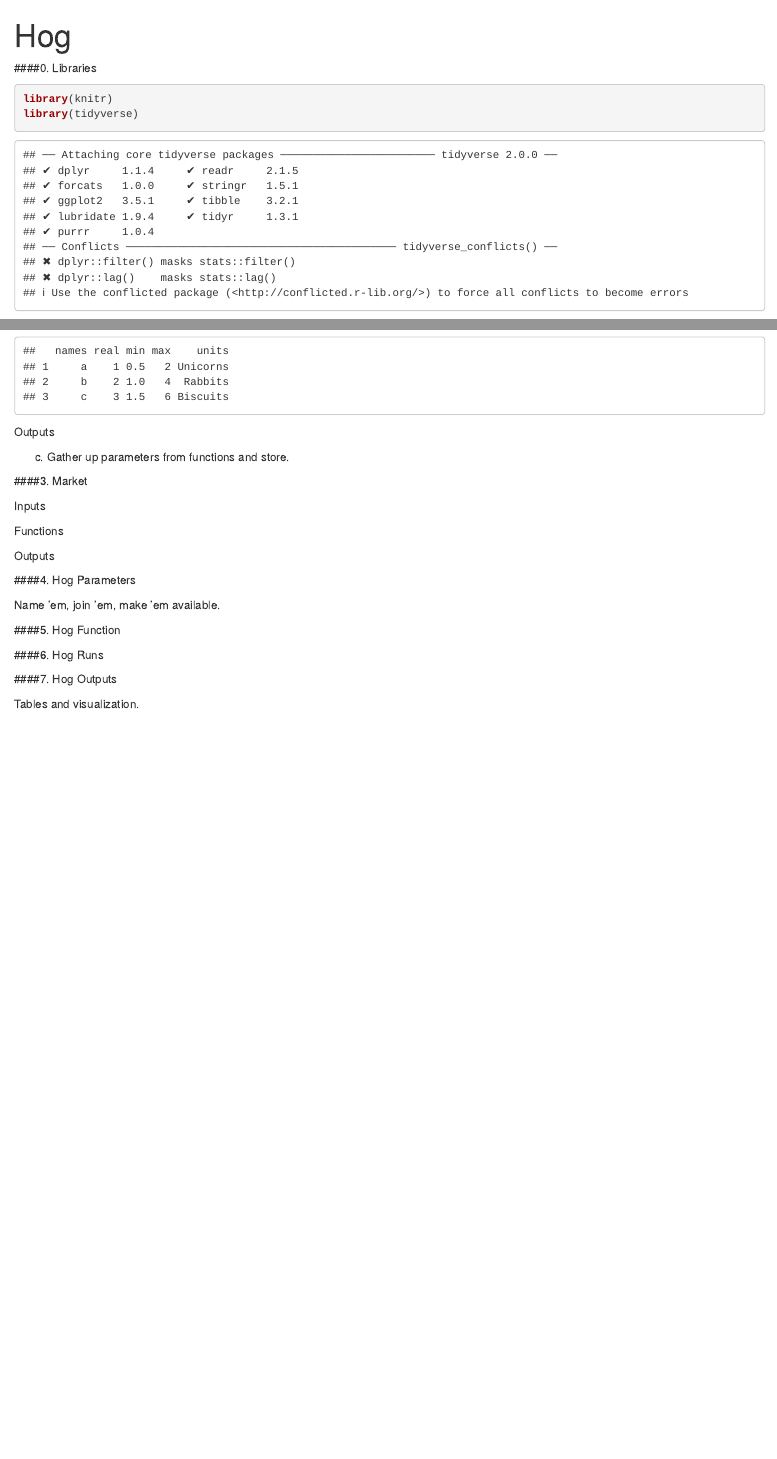
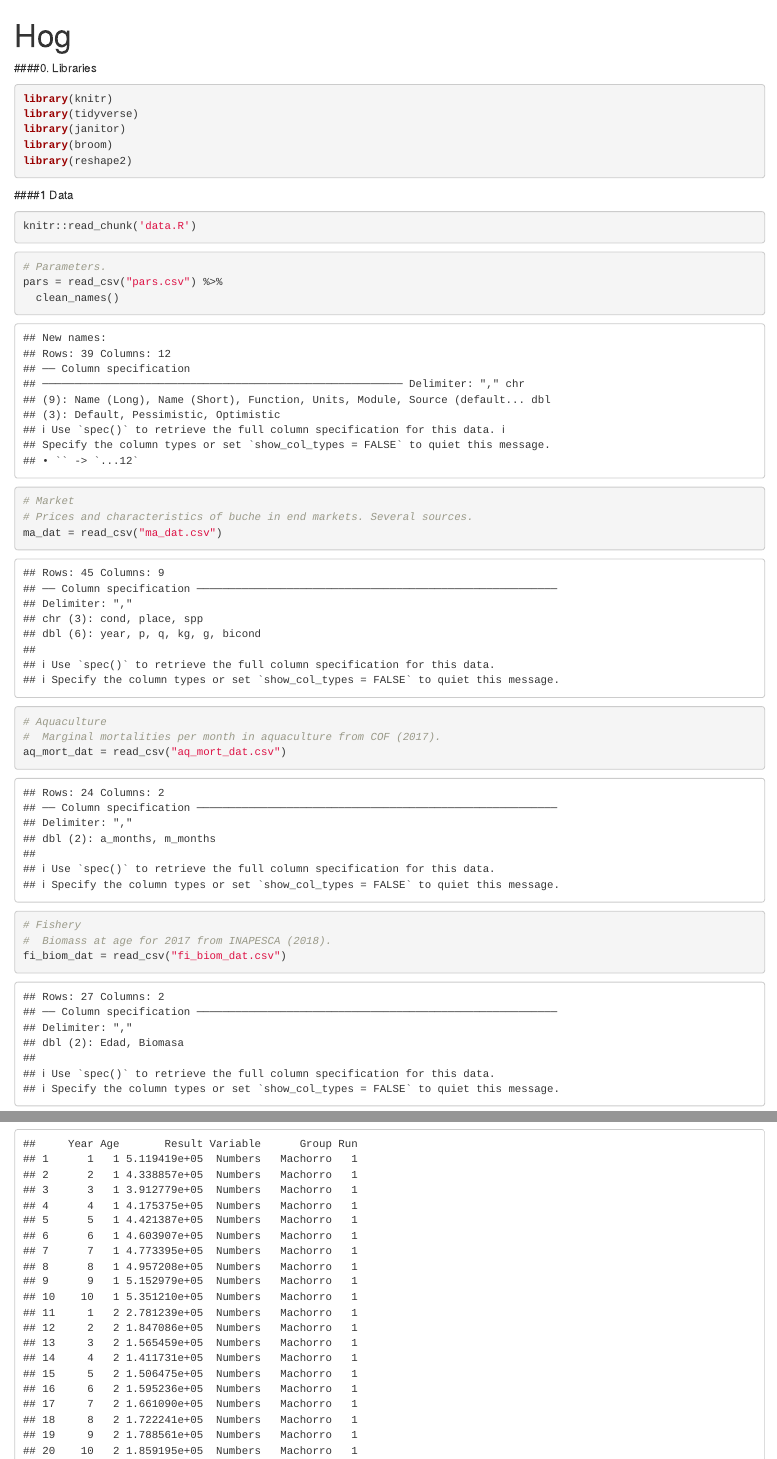
Before and after one commit to amsteinkruger/t, an R Markdown document (hog.Rmd): the page in a window 1100 px wide, from its top, and a second part further down, joined at a grey line. Rendered offline with R 4.5, knitr and Pandoc, with nearby package versions; column names are cleaned by a stand-in for the janitor package.

Commit message:
Four steps away.

````diff
--- /dev/null
+++ b/data.R
@@ -0,0 +1,18 @@
+# ---- data ----
+
+# Parameters.
+pars = read_csv("pars.csv") %>%
+  clean_names()
+
+# Market
+# Prices and characteristics of buche in end markets. Several sources.
+ma_dat = read_csv("ma_dat.csv")
+
+# Aquaculture
+#  Marginal mortalities per month in aquaculture from COF (2017).
+aq_mort_dat = read_csv("aq_mort_dat.csv")
+
+
+# Fishery
+#  Biomass at age for 2017 from INAPESCA (2018).
+fi_biom_dat = read_csv("fi_biom_dat.csv")
--- a/fi_in.R
+++ /dev/null
@@ -1,28 +0,0 @@
-# ---- fi_in ----
-names = c("a",
-          "b",
-          "c")
-
-real = c(1,
-         2,
-         3)
-
-min = c(0.5,
-        1,
-        1.5)
-
-max = c(2,
-        4,
-        6)
-
-units = c("Unicorns",
-          "Rabbits",
-          "Biscuits")
-
-fun = c("Unicorn Von Bertalanffy",
-        "Rabbit Feed Conversion",
-        "Breakfast Algorithm")
-
-fi_in = data.frame(names, real, min, max, units)
-
-write.csv(fi_in, "fi_in.csv")
--- /dev/null
+++ b/fun.R
@@ -0,0 +1,226 @@
+# ---- fun ----
+
+    fun = function(par){
+
+      # Name inputs.
+      for(i in 1:nrow(par)){assign(rownames(par)[i], par[i,])}
+
+      # Run intermediate set-up.
+      #  Fishery.
+      #   Numbers in 2017.
+      n0 = fi_biom_dat %>%
+        mutate(n = 1000 * Biomasa / fun_l_w(a_lw, fun_a_l(Edad, linf_al, k_al, t0_al), b_lw)) %>%
+        select(n)
+      n0 = n0[[1]]
+      #   Catchability.
+      # F = qENS > q = F / ENS; N is in numbers, F is in tonnes, and S is in proportions, so conversions are in order.
+      q = 1000 * f_2017 / sum(n0 * fun_l_w(a_lw, fun_a_l(seq(a_0, a_i), linf_al, k_al, t0_al), b_lw) * fun_l_s(fun_a_l(seq(a_0, a_i), linf_al, k_al, t0_al), a_ls, b_ls, m_ls) * e_2017)
+      #  Aquaculture.
+      #   Cohort count at first saleable size is the ratio of density in kgm^-3 to size in kg.
+      nsale = fun_ns(cage_size_aq, dens_aq, sale_size_aq)
+      #   Initial cohort count is density at first saleable size, plus cumulative mortality at first saleable age.
+      #   Casually, nstart = nsale + mort(a(l(wsale))).
+      #   Cumulative mortality to first saleable age:
+      a_sale = (t0_al_aq - 1 / k_al_aq * (log(1 - ((sale_size_aq / a_lw) ^ (1 / b_lw)) / linf_al_aq))) # Inverse Von Bertalanffy.
+      #   Initial stock to reach optimal density at first salable size:
+      nstart = nsale * (100 / (100 - fun_a_aqmort(a_sale, b1_mort_aq, b2_mort_aq))) *
+        (100 / (100 - fun_a_aqmort(a_sale, b1_mort_aq, b2_mort_aq))) *
+        (100 / (100 - fun_a_aqmort(a_sale, b1_mort_aq, b2_mort_aq)))
+
+      # Build objects to fill.
+      #  Fishery.
+      n = matrix(nrow = t_i - t_0 + 1, ncol = a_i - a_0 + 1) # Build a matrix of numbers at age.
+      m = matrix(nrow = t_i - t_0 + 1, ncol = a_i - a_0 + 1) # Build a matrix of natural mortalities at age.
+      b = matrix(nrow = t_i - t_0 + 1, ncol = a_i - a_0 + 1) # Build a matrix of bycatch at age.
+      y = matrix(nrow = t_i - t_0 + 1, ncol = a_i - a_0 + 1) # Build a matrix of catch at age.
+      a_matrix = matrix(nrow = a_i - a_0 + 1, ncol = t_i - t_0 + 1) # Build a matrix of ages for reference in functions. Transposed.
+      rec = as.numeric(vector(length = a_i - a_0 + 1))  # Build a vector of recruitment at age.
+      e = as.numeric(vector(length = t_i - t_0 + 1))  # Build a vector of effort. This is the variable for optimization in the economic component.
+      p = as.numeric(vector(length = t_i - t_0 + 1))  # Build a vector of prices at age.
+      r_fi = as.numeric(vector(length = t_i - t_0 + 1))  # Build a vector of total revenues.
+      c_fi = as.numeric(vector(length = t_i - t_0 + 1))  # Build a vector of total costs.
+      #  Aquaculture.
+      a0_aq = as.numeric(vector(length = t_i - t_0 + 1))
+      a1_aq = as.numeric(vector(length = t_i - t_0 + 1))
+      h_aq = as.numeric(vector(length = t_i - t_0 + 1))
+      hinv_aq = as.numeric(vector(length = t_i - t_0 + 1))
+      l0_aq = as.numeric(vector(length = t_i - t_0 + 1)) #x
+      w0_aq = as.numeric(vector(length = t_i - t_0 + 1)) #x
+      nm0_aq = as.numeric(vector(length = t_i - t_0 + 1))
+      ns0_aq = as.numeric(vector(length = t_i - t_0 + 1))
+      nt0_aq = as.numeric(vector(length = t_i - t_0 + 1))
+      n0_aq = as.numeric(vector(length = t_i - t_0 + 1))
+      rt0_aq = as.numeric(vector(length = t_i - t_0 + 1)) #x
+      y0_aq = as.numeric(vector(length = t_i - t_0 + 1)) #x
+      p0_aq = as.numeric(vector(length = t_i - t_0 + 1))
+      rmaw0_aq = as.numeric(vector(length = t_i - t_0 + 1))
+      rround0_aq = as.numeric(vector(length = t_i - t_0 + 1)) #x
+      r0_aq = as.numeric(vector(length = t_i - t_0 + 1))
+      c0_aq = as.numeric(vector(length = t_i - t_0 + 1))
+      l1_aq = as.numeric(vector(length = t_i - t_0 + 1))
+      w1_aq = as.numeric(vector(length = t_i - t_0 + 1))
+      nm1_aq = as.numeric(vector(length = t_i - t_0 + 1))
+      ns1_aq = as.numeric(vector(length = t_i - t_0 + 1))
+      nt1_aq = as.numeric(vector(length = t_i - t_0 + 1))
+      n1_aq = as.numeric(vector(length = t_i - t_0 + 1))
+      rt1_aq = as.numeric(vector(length = t_i - t_0 + 1))
+      y1_aq = as.numeric(vector(length = t_i - t_0 + 1))
+      p1_aq = as.numeric(vector(length = t_i - t_0 + 1))
+      rmaw1_aq = as.numeric(vector(length = t_i - t_0 + 1))
+      rround1_aq = as.numeric(vector(length = t_i - t_0 + 1))
+      r1_aq = as.numeric(vector(length = t_i - t_0 + 1))
+      c1_aq = as.numeric(vector(length = t_i - t_0 + 1))
+      r_aq = as.numeric(vector(length = t_i - t_0 + 1))
+      c_aq = as.numeric(vector(length = t_i - t_0 + 1))
+
+      # Add initial values.
+      #  Fishery.
+      a_matrix[, 1:(t_i - t_0 + 1)] = seq(a_0, a_i) # Matrix of ages.
+      a_matrix = t(a_matrix) # Transposing matrix of ages.
+      n[1,] = n0 # Age distribution for first year, e.g. 2017.
+      m[1,] = n[1,] * fun_a_nmort(a_matrix[1,], a_mat_am, a_old_am, m_juv_am, m_mat_am, m_old_am) # Natural mortalities.
+      b[1,] = (n[1,] - m[1,]) * fun_a_bmort(a_matrix[1,], b_b, a_mat_am, n0) # Bycatch mortalities by cohort for first year.
+      e[1] = e_2017 # Effort in boats/season for 2017.
+      y[1,] = (n[1,] - m[1,] - b[1,]) * q * e[1] * fun_l_s(fun_a_l(a_matrix[1,], linf_al, k_al, t0_al), a_ls, b_ls, m_ls) # Catch for first year by cohort.
+      p[1] = fun_p(sum(y[1,]), 500, a_ma, b_ma, c_ma) # First price w/o matrix thing.
+      r_fi[1] = p[1] * sum(y[1,]) # Revenues for first year. Fix the matrix thing. ^^^
+      c_fi[1] = e[1] * c_2017 # Costs for first year.
+      rec[1] = fun_rec(sum(n[1, 2:(t_i - t_0 + 1)]), a_r, b_r, d_r) # Recruitment for first year.
+      eta = (e[1] * 0.10) / (r_fi[1] - c_fi[1]) # Parameter to restrict changes in effort.
+
+      #  Aquaculture.
+      #   Current.
+      a0_aq[1] = a_0
+      l0_aq[1] = fun_a_l(a0_aq[1], linf_al_aq, k_al_aq, t0_al_aq)
+      w0_aq[1] = fun_l_w(a_lw, l0_aq[1], b_lw)
+      nm0_aq[1] = nstart * (0.01 * fun_a_aqmort(a0_aq[1], b1_mort_aq, b2_mort_aq))
+      ns0_aq[1] = nstart * (1 - 0.01 * fun_a_aqmort(a0_aq[1], b1_mort_aq, b2_mort_aq)) # Note leading mortality.
+      nt0_aq[1] = ifelse(ns0_aq[1] - fun_ns(cage_size_aq, dens_aq, w0_aq[1]) > 0, ns0_aq[1] - fun_ns(dens_aq, w0_aq[1]), 0)
+      n0_aq[1] = nstart - nm0_aq[1] - nt0_aq[1]
+      rt0_aq[1] = nt0_aq[1] * w0_aq[1] * f_z * g_z # Fix placeholder variable names.
+      y0_aq[1] = w0_aq[1] * n0_aq[1] * d_z * e_z # Fix placeholder variable names.
+      p0_aq[1] = p[1] # Placeholder.
+      rmaw0_aq[1] = y0_aq[1] * n0_aq[1] * p0_aq[1]
+      rround0_aq[1] = w0_aq[1] * f_z * g_z # Fix placeholder variable names.
+      r0_aq[1] = (rmaw0_aq[1] + rround0_aq[1])
+      c0_aq[1] = n0_aq[1] * w0_aq[1] * h_z * j_z * 365 + k_z # Fix placeholder variable names.
+
+      #   Led.
+      a1_aq[1] = a0_aq[1] + 1
+      l1_aq[1] = fun_a_l(a1_aq[1], linf_al_aq, k_al_aq, t0_al_aq)
+      w1_aq[1] = fun_l_w(a_lw, l1_aq[1], b_lw)
+      # Since this implementation of mortality/survival and trimming require iteration to work, the corresponding lead variables are spaghetti.
+      nm1_aq[1] = (nstart * (1 - 0.01 * fun_a_aqmort(a1_aq[1] - 1, b1_mort_aq, b2_mort_aq)) -
+                  ifelse(nstart * (1 - 0.01 * fun_a_aqmort(a1_aq[1] - 1, b1_mort_aq, b2_mort_aq) - fun_ns(cage_size_aq, dens_aq, w1_aq[1])) > 0,
+                         nstart * (1 - 0.01 * fun_a_aqmort(a1_aq[1] - 1, b1_mort_aq, b2_mort_aq) - fun_ns(cage_size_aq, dens_aq, w1_aq[1])),
+                         0)) * (0.01 * fun_a_aqmort(a1_aq[1], b1_mort_aq, b2_mort_aq))
+      ns1_aq[1] = (nstart * (1 - 0.01 * fun_a_aqmort(a1_aq[1] - 1, b1_mort_aq, b2_mort_aq)) -
+                  ifelse(nstart * (1 - 0.01 * fun_a_aqmort(a1_aq[1] - 1, b1_mort_aq, b2_mort_aq) - fun_ns(cage_size_aq, dens_aq, w1_aq[1])) > 0,
+                         nstart * (1 - 0.01 * fun_a_aqmort(a1_aq[1] - 1, b1_mort_aq, b2_mort_aq) - fun_ns(cage_size_aq, dens_aq, w1_aq[1])),
+                         0)) * (1 - 0.01 * fun_a_aqmort(a1_aq[1], b1_mort_aq, b2_mort_aq))
+      nt1_aq[1] = ifelse(ns1_aq[1] - fun_ns(cage_size_aq, dens_aq, w1_aq[1]), ns1_aq[1] - fun_ns(cage_size_aq, dens_aq, w1_aq[1]), 0)
+      n1_aq[1] = fun_ns(cage_size_aq, dens_aq, w1_aq[1])
+      rt1_aq[1] = nt1_aq[1] * w1_aq[1] * f_z * g_z # Fix placeholder variable names.
+      y1_aq[1] = w0_aq[1] * n0_aq[1] * d_z * e_z # Fix placeholder variable names.
+      p1_aq[1] = p[1] # Placeholder.
+      rmaw1_aq[1] = y1_aq[1] * p1_aq[1]
+      rround1_aq[1] = w1_aq[1] * f_z * g_z
+      r1_aq[1] = (rmaw1_aq[1] + rround1_aq[1])
+      c1_aq[1] = n1_aq[1] * w1_aq[1] * h_z * j_z * 365 + k_z # Fix placeholder variable names.
+
+      h_aq[1] = 0
+      hinv_aq[1] = 1
+      r_aq[1] = r0_aq[1]
+      c_aq[1] = c0_aq[1]
+
+      # Add iterations.
+      for(i in 2:(t_i - t_0 + 1)){
+        for(j in 2:(a_i - a_0 + 1)){
+          # Fishery.
+          # Numbers for time i and cohort j are numbers of the previous time and cohort less mortalities of the previous time and cohort.
+          n[i, j] = n[i - 1, j - 1] - m[i - 1, j - 1] - b[i - 1, j - 1] - y[i - 1, j - 1]
+
+          # Natural mortalities for time i and cohort j are numbers for the same multipled by a constant factor for marginal mortality.
+          m[i, j] = n[i, j] * fun_a_nmort(a_matrix[i, j], a_mat_am, a_old_am, m_juv_am, m_mat_am, m_old_am)
+
+          # Bycatch for time i and cohort j are numbers for the same after natural mortality multipled by constant bycatch mortality..
+          b[i, j] = (n[i, j] - m[i, j]) * fun_a_bmort(a_matrix[i, j], b_b, a_mat_am, n0)
+
+        }
+
+        # Numbers for time i and first cohort.
+        n[i, 1] = rec[i - 1]
+
+        # Natural mortalities for time i and first cohort.
+        m[i, 1] = n[i, 1] * fun_a_nmort(a_matrix[i, 1], a_mat_am, a_old_am, m_juv_am, m_mat_am, m_old_am)
+
+        # Bycatch mortality for time i and first cohort.
+        b[i, 1] = (n[i, 1] - m[i, 1]) * fun_a_bmort(a_matrix[i, 1], b_b, a_mat_am, n0)
+
+        # Effort for time i and all cohorts from past effort, revenues, costs, and a stiffness parameter.
+        e[i] = e[i - 1] + eta * (r_fi[i - 1] - c_fi[i - 1])
+
+        # Catches from effort and the rest.
+        for(j in 2:(a_i - a_0 + 1)){
+          y[i, j] = (n[i, j] - m[i, j] - b[i, j]) * q * e[i] * fun_l_s(fun_a_l(a_matrix[i, j], linf_al, k_al, t0_al), a_ls, b_ls, m_ls)
+          y[i, 1] = (n[i, 1] - m[i, 1] - b[i, 1]) * q * e[i] * fun_l_s(fun_a_l(a_matrix[i, 1], linf_al, k_al, t0_al), a_ls, b_ls, m_ls)
+        }
+
+        # Prices - looking for a conversion.
+        p[i] = fun_p(sum(y[i,]), 500, a_ma, b_ma, c_ma)
+
+        # Revenues.
+        r_fi[i] = p[i] * sum(y[i,]) # Placeholder! Do the matrix thing.
+
+        # Costs.
+        c_fi[i] = e[i] * c_2017
+
+        # Recruitment for time i.
+        rec[i] = fun_rec(sum(n[i, 2:(a_i - a_0 + 1)]), a_r, b_r, d_r)
+
+        # JESUS TAKE THE WHEEL IT'S AQUACULTURE TIME
+        a0_aq[i] = a0_aq[i - 1] * hinv_aq[i - 1] + 1
+        a1_aq[i] = a0_aq[i] + 1
+
+        l0_aq[i] = fun_a_l(a0_aq[i], linf_al_aq, k_al_aq, t0_al_aq)
+        w0_aq[i] = fun_l_w(a_lw, l0_aq[i], b_lw)
+        nm0_aq[i] = (nstart * h_aq[i - 1] + n0_aq[i - 1] * hinv_aq[i - 1]) * (0.01 * fun_a_aqmort(a0_aq[i], b1_mort_aq, b2_mort_aq)) # Note leading mortality.
+        ns0_aq[i] = (nstart * h_aq[i - 1] + n0_aq[i - 1] * hinv_aq[i - 1]) * (1 - 0.01 * fun_a_aqmort(a0_aq[i], b1_mort_aq, b2_mort_aq)) # Note leading mortality.
+        nt0_aq[i] = ifelse(ns0_aq[i] - fun_ns(cage_size_aq, dens_aq, w0_aq[i]) > 0, ns0_aq[i] - fun_ns(cage_size_aq, dens_aq, w0_aq[i]), 0)
+        n0_aq[i] = (nstart * h_aq[i - 1] + n0_aq[i - 1] * hinv_aq[i - 1]) - nm0_aq[i] - nt0_aq[i]
+        rt0_aq[i] = nt0_aq[i] * w0_aq[i] * f_z * g_z # Fix placeholder variable names.
+        y0_aq[i] = w0_aq[i] * n0_aq[i] * d_z * e_z # Fix placeholder variable names.
+        p0_aq[i] = p[i] # Placeholder.
+        rmaw0_aq[i] = y0_aq[i] * p0_aq[i]
+        rround0_aq[i] = w0_aq[i] * f_z * g_z # Fix placeholder variable names.
+        r0_aq[i] = (rmaw0_aq[i] + rround0_aq[i])
+        c0_aq[i] = n0_aq[1] * w0_aq[1] * h_z * j_z * 365 + k_z # Fix placeholder variable names.
+
+        l1_aq[i] = fun_a_l(a1_aq[i], linf_al_aq, k_al_aq, t0_al_aq)
+        w1_aq[i] = fun_l_w(a_lw, l1_aq[i], b_lw)
+        nm1_aq[i] = (nstart * h_aq[i - 1] + n1_aq[i - 1] * hinv_aq[i - 1]) * (0.01 * fun_a_aqmort(a1_aq[i], b1_mort_aq, b2_mort_aq)) # Note leading mortality.
+        ns1_aq[i] = (nstart * h_aq[i - 1] + n1_aq[i - 1] * hinv_aq[i - 1]) * (1 - 0.01 * fun_a_aqmort(a1_aq[i], b1_mort_aq, b2_mort_aq)) # Note leading mortality.
+        nt1_aq[i] = ifelse(ns1_aq[i] - fun_ns(cage_size_aq, dens_aq, w1_aq[i]) > 0, ns1_aq[i] - fun_ns(cage_size_aq, dens_aq, w1_aq[i]), 0)
+        n1_aq[i] = (nstart * h_aq[i - 1] + n1_aq[i - 1] * hinv_aq[i - 1]) - nm1_aq[i] - nt1_aq[i]
+        rt1_aq[i] = nt1_aq[i] * w1_aq[i] * f_z * g_z # Fix placeholder variable names.
+        y1_aq[i] = w1_aq[i] * n1_aq[i] * d_z * e_z # Fix placeholder variable names.
+        p1_aq[i] = p[i] # Placeholder.
+        rmaw1_aq[i] = y1_aq[i] * p1_aq[i]
+        rround1_aq[i] = w1_aq[i] * f_z * g_z # Fix placeholder variable names.
+        r1_aq[i] = (rmaw1_aq[i] + rround1_aq[i])
+        c1_aq[i] = n1_aq[1] * w1_aq[1] * h_z * j_z * 365 + k_z # Fix placeholder variable names.
+
+        # Mind wrapper for hard-coding lower bound age at harvest.
+        #h_aq[i] = ifelse(a0_aq[i] > 0, ifelse((r0_aq[i] - par[20]) > (par[21] * (r1[i] - c0[i] + rt0[i])), 1, 0), 0) # Think hard about lags here.
+        #hinv_aq[i] = (h[i] - 1) ^ 2
+
+        #r_aq[i] = (r0_aq[i] + rt0_aq[i] * hinv_aq[i])
+        #c_aq[i] = c0_aq[i] * hinv_aq[i] + par[20] * h[i]
+
+      }
+
+      # Tidy results: years, ages, and values into a dataframe. Add efforts, revenues, and costs sometime.
+      # HEY PIPE THIS %>% %>% %>% %>% %>% %>% %>% %>% %>% %>% %>% %>% %>% %>% %>% %>% %>%
+      #  Numbers.
+      tidyn = melt(n)
+      tidyn$var = "Numbers"
@@ -0,0 +232 @@
+      tidye$Var1 = seq(1, t_i - t_0 + 1)
@@ -0,0 +239,9 @@
+      tidyr$Var1 = seq(1, t_i - t_0 + 1)
+      tidyr$Var2 = NA
+      tidyr$value = r_fi
+      tidyr$var = "Revenue"
+      #  Poaching Cost.
+      tidyc = rename(data.frame(matrix(NA, nrow = t_i - t_0 + 1, ncol = 4)), Var1 = X1, Var2 = X2, value = X3, var = X4)
+      tidyc$Var1 = seq(1, t_i - t_0 + 1)
+      tidyc$Var2 = NA
+      tidyc$value = c_fi
@@ -0,0 +252,6 @@
+      tidy = rename(tidy, Year = Var1, Age = Var2, Result = value, Variable = var, Group = group)
+
+      # Get results.
+      return(tidy)
+
+    }
--- /dev/null
+++ b/functions.R
@@ -0,0 +1,28 @@
+# ---- functions ----
+
+# Ages to lengths - Von Bertalanffy Growth Function.
+fun_a_l = function(a, linf, k, t0){l = linf * (1 - exp(-k * (a - t0)))}
+
+# Lengths to weights.
+fun_l_w = function(a, l, b){w = a * l ^ b}
+
+# Ages to natural mortalities.
+fun_a_nmort = function(a, a_mat, a_old, m_juv, m_mat, m_old){s = ifelse(a < a_mat, m_juv, ifelse(a < a_old, m_mat, m_old))}
+
+# Lengths to selectivities.
+fun_l_s = function(l, a, b, m){s = a / (1 + exp(b - m * l))}
+
+# Ages to bycatch mortalities.
+fun_a_bmort = function(a, b_b, a_mat, n0){b = ifelse(a < a_mat, 0.20, 0)}#(b_b / round(a_mat)) / n0[round(a_mat)], 0)}
+
+# Numbers at age to recruitment - Shepherd Recruitment Function.
+fun_rec = function(n, a_rec, b_rec, d_rec){n0 = (a_rec * n) / ((1 + n / b_rec) ^ d_rec)}
+
+# Production and grams to price in multivariate inverse demand specification.
+fun_p = function(q, g, a_ma, b_ma, c_ma){p = q * a_ma + g ^ b_ma + c_ma}
+
+# Ages to natural mortalities in aquaculture.
+fun_a_aqmort = function(a, b1, b2){m = b1 * exp(b2 * a * 12) + 1} # Turn that 1 into a parameter for the minimum mortality.
+
+# Weights to optimal stocking densities in numbers.
+fun_ns = function(cage_size_aq, dens_aq, w){ns = (cage_size_aq * dens_aq) / w}
--- a/hog.Rmd
+++ b/hog.Rmd
@@ -5,15 +5,20 @@ output: html_document
 
 ####0. Libraries
 
-```{r}
+```{r libraries, warning = FALSE, error = FALSE, message = FALSE}
 
 library(knitr)
 library(tidyverse)
+library(janitor)
+library(broom)
+library(reshape2)
 
 ```
 
-####1. Aquaculture
+####1 Data
 
-Inputs
+```{r data_read, cache = FALSE}
+knitr::read_chunk('data.R')
+```
 
-```{r aquaculture_in_read}
+```{r data}
@@ -72,71 +80,0 @@ print(fi_in)
-```{r fishery_fun}
-
-```
-
-Outputs
-
-c. Gather up parameters from functions and store.
-
-```{r fishery_out_read}
-
-```
-
-```{r fishery_out}
-
-```
-
-####3. Market
-
-Inputs
-
-```{r market_in_read}
-
-```
-
-```{r market_in}
-
-```
-
-Functions
-
-```{r market_fun_read}
-
-```
-
-```{r market_fun}
-
-```
-
-Outputs
-
-```{r market_out_read}
-
-```
-
-```{r market_out}
-
-```
-
-####4. Hog Parameters
-
-Name 'em, join 'em, make 'em available.
-
-```{r par}
-
-```
-
-####5. Hog Function
-
-```{r fun}
-
-```
-
-####6. Hog Runs
-
-```{r run}
-
-```
-
-####7. Hog Outputs
-
-Tables and visualization.
````
Also changed, not shown: aq_mort_dat.csv (added, +25 -0 lines), fi_biom_dat.csv (added, +28 -0 lines), ma_dat.csv (added, +46 -0 lines), pars.csv (added, +40 -0 lines), set.R (added, +33 -0 lines), hog.html (added), fun.R (15 more changed lines), hog.Rmd (138 more changed lines), ma_dat.csv (37 more changed lines), pars.csv (8 more changed lines).
